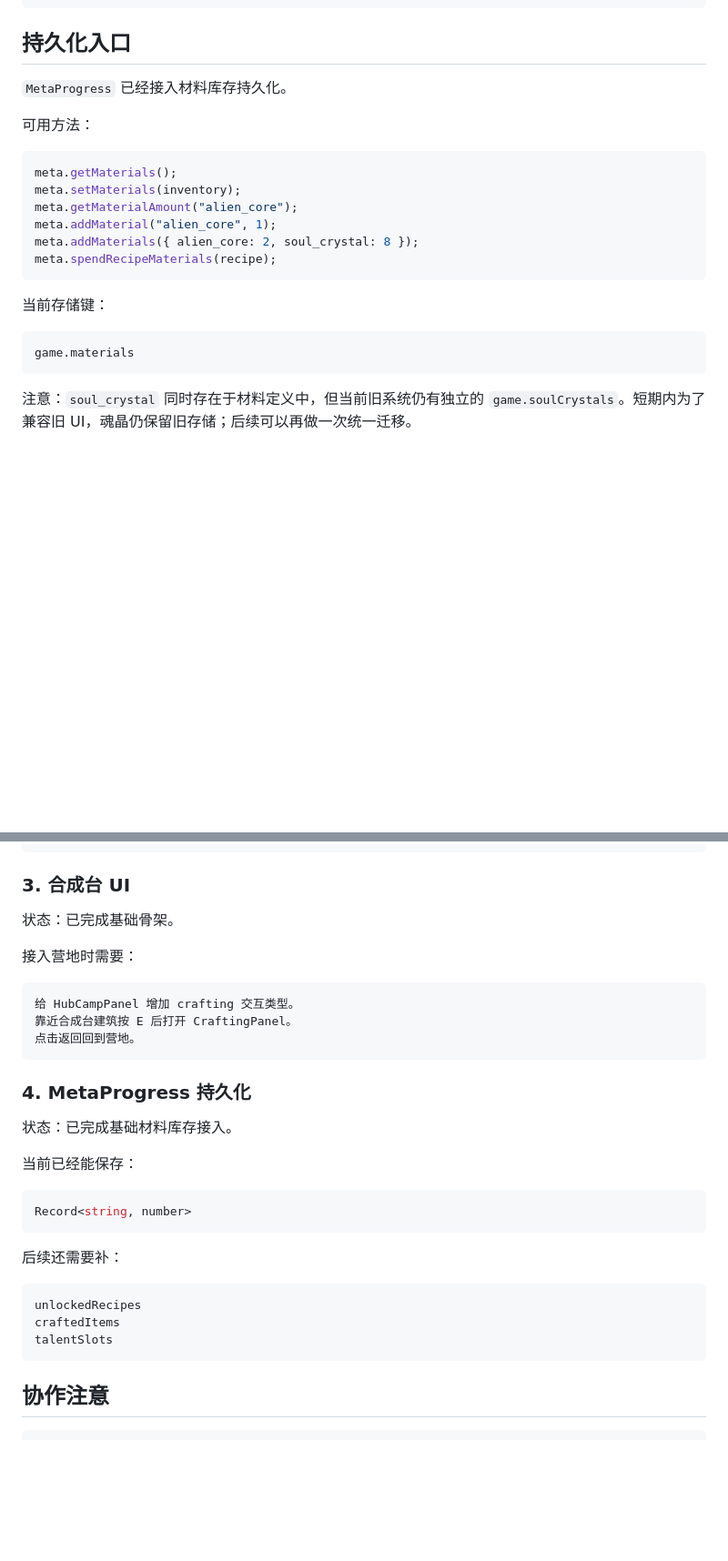
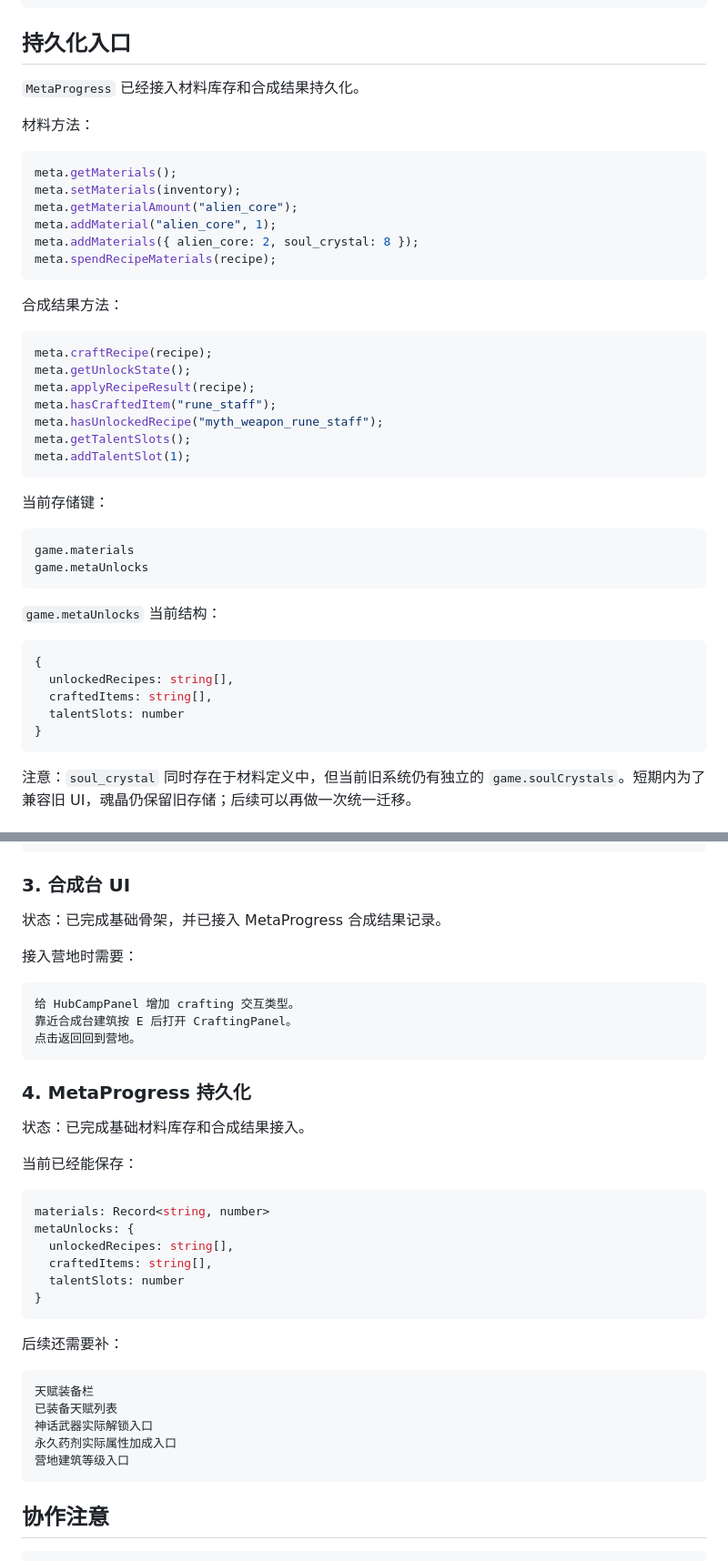
Before and after one commit to 666hanrui/game, a Markdown page: docs/MATERIAL_AND_CRAFTING_DESIGN.md, 2 parts joined by grey strips. Shown at 91% size. GitHub-like rendering; blank space fills up the shorter version.

Commit message:
更新合成结果持久化说明

````diff
--- a/docs/MATERIAL_AND_CRAFTING_DESIGN.md
+++ b/docs/MATERIAL_AND_CRAFTING_DESIGN.md
@@ -63,9 +63,9 @@ src/ui/MaterialStoragePanel.ts
 
 ## 持久化入口
 
-`MetaProgress` 已经接入材料库存持久化。
+`MetaProgress` 已经接入材料库存和合成结果持久化。
 
-可用方法：
+材料方法：
 
 ```ts
 meta.getMaterials();
@@ -76,10 +76,33 @@ meta.addMaterials({ alien_core: 2, soul_crystal: 8 });
 meta.spendRecipeMaterials(recipe);
 ```
 
+合成结果方法：
+
+```ts
+meta.craftRecipe(recipe);
+meta.getUnlockState();
+meta.applyRecipeResult(recipe);
+meta.hasCraftedItem("rune_staff");
+meta.hasUnlockedRecipe("myth_weapon_rune_staff");
+meta.getTalentSlots();
+meta.addTalentSlot(1);
+```
+
 当前存储键：
 
 ```text
 game.materials
+game.metaUnlocks
+```
+
+`game.metaUnlocks` 当前结构：
+
+```ts
+{
+  unlockedRecipes: string[],
+  craftedItems: string[],
+  talentSlots: number
+}
 ```
 
 注意：`soul_crystal` 同时存在于材料定义中，但当前旧系统仍有独立的 `game.soulCrystals`。短期内为了兼容旧 UI，魂晶仍保留旧存储；后续可以再做一次统一迁移。
@@ -203,7 +227,7 @@ src/systems/ChestDropSystem.ts
 
 ### 3. 合成台 UI
 
-状态：已完成基础骨架。
+状态：已完成基础骨架，并已接入 MetaProgress 合成结果记录。
 
 接入营地时需要：
 
@@ -215,20 +239,27 @@ src/systems/ChestDropSystem.ts
 
 ### 4. MetaProgress 持久化
 
-状态：已完成基础材料库存接入。
+状态：已完成基础材料库存和合成结果接入。
 
 当前已经能保存：
 
 ```ts
-Record<string, number>
+materials: Record<string, number>
+metaUnlocks: {
+  unlockedRecipes: string[],
+  craftedItems: string[],
+  talentSlots: number
+}
 ```
 
 后续还需要补：
 
 ```text
-unlockedRecipes
-craftedItems
-talentSlots
+天赋装备栏
+已装备天赋列表
+神话武器实际解锁入口
+永久药剂实际属性加成入口
+营地建筑等级入口
 ```
 
 ## 协作注意
````
Also changed, not shown: other parts of docs/MATERIAL_AND_CRAFTING_DESIGN.md (+3 -2 lines).
